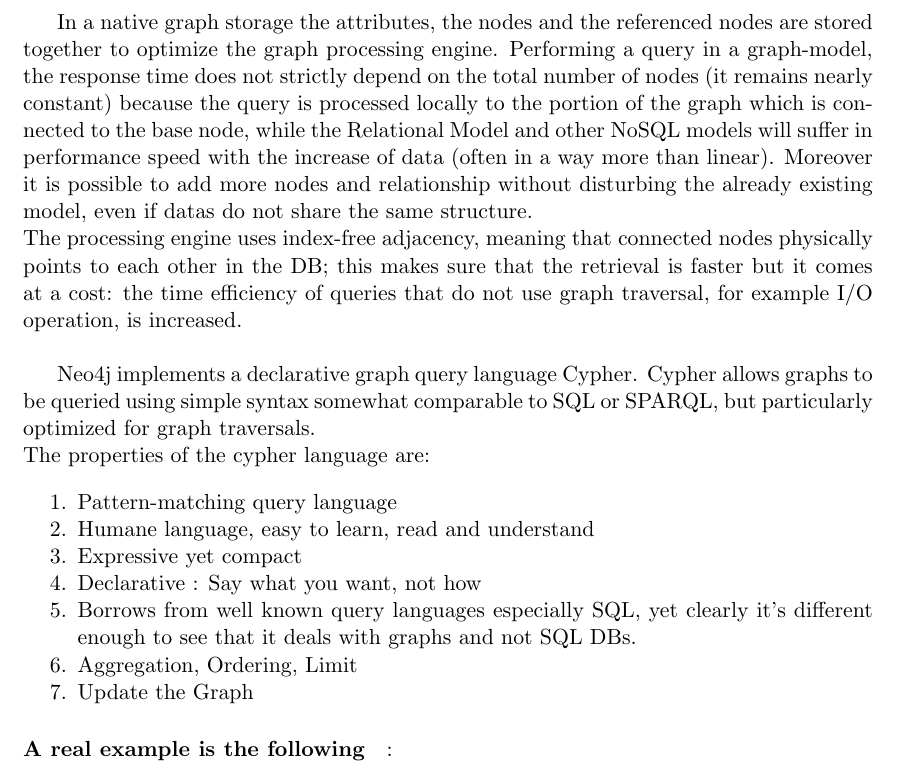
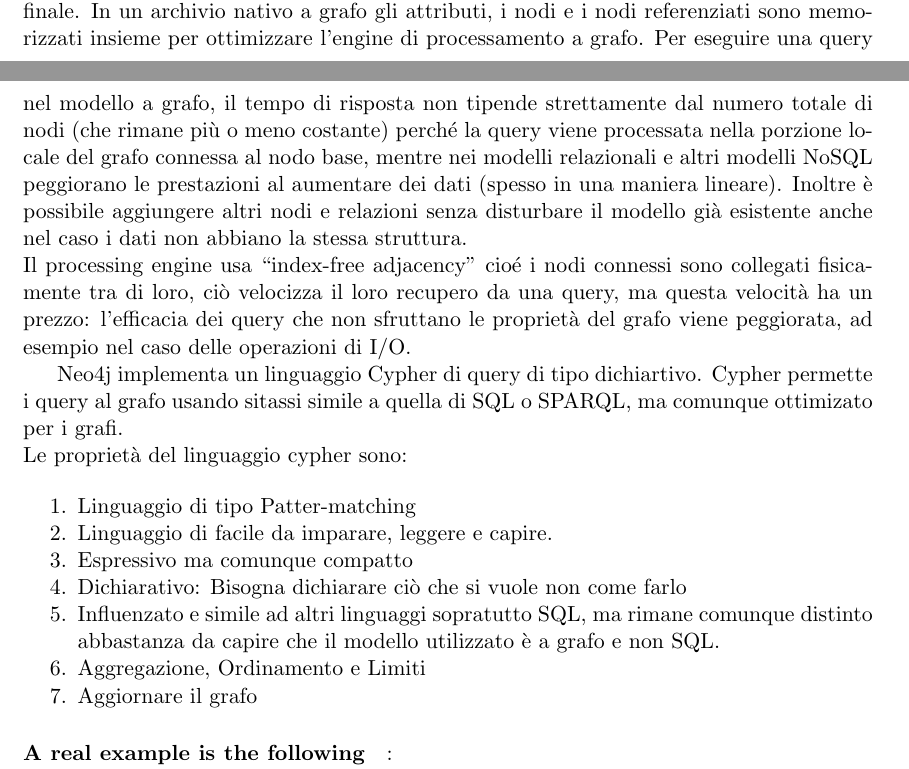
Before and after one commit to moiraghif/appunti, a LaTeX document (data management/DataManagement.tex): part of page 6 of 28 before the commit and two parts of pages 5 and 6 of 28 after it, the two joined at a grey line, cut at the place of the change. Compiled offline with pdfLaTeX.

Commit message:
Tradotto un po di GraphDB, lasciato commento l'originale

```diff
--- a/data management/DataManagement.tex
+++ b/data management/DataManagement.tex
@@ -186,32 +186,48 @@ Il database a grafo risolve quindi il problema dei database relazionali (e di mo
 Infatti anche altri modelli NoSQL, indipendentemente dal modello in uso, soffrono perdite di prestazioni quando sono effettuate aggregazioni di dati (soprattutto non indicizzati) dal momento che i collegamenti non sono nativi nel modello e manca il concetto di prossimità.
 Si può tentare di risolvere il problema con dati annidati tra di loro ma la struttura del database risulterebbe eccessivamente complessa e non permetterebbe altre query.
 Il DBA in base ai suoi bisogni (integrazione con altre applicazioni) può benissimo decidere di usare un database a grafo con una gestione dei dati non nativa senza che questo impatti sulla qualità del prodotto finale.
+% sono arrivato qui (@moiraghif)
+%ti ho spostato io (@pkasela) dietro di un paragrafo che non sono sicuro della traduzione.
+In un archivio nativo a grafo gli attributi, i nodi e i nodi referenziati sono memorizzati insieme per ottimizzare l'engine di processamento a grafo.
+%In a native graph storage the attributes, the nodes and the referenced nodes are stored together to optimize the graph processing engine.
+Per eseguire una query nel modello a grafo, il tempo di risposta non tipende strettamente dal numero totale di nodi (che rimane più o meno costante) perché la query viene processata nella porzione locale del grafo connessa al nodo base, mentre nei modelli relazionali e altri modelli NoSQL peggiorano le prestazioni al aumentare dei dati (spesso in una maniera lineare).
+%Performing a query in a graph-model, the response time does not strictly depend on the total number of nodes (it remains nearly constant) because the query is processed locally to the portion of the graph which is connected to the base node, while the Relational Model and other NoSQL models will suffer in performance speed with the increase of data (often in a way more than linear).
+Inoltre è possibile aggiungere altri nodi e relazioni senza disturbare il modello già esistente anche nel caso i dati non abbiano la stessa struttura.
+%Moreover it is possible to add more nodes and relationship without disturbing the already existing model, even if datas do not share the same structure.
+\newline
+%come si traduce processing engine in Italiano?
+Il processing engine usa "index-free adjacency" cioé i nodi connessi sono collegati fisicamente tra di loro, ciò velocizza il loro recupero da una query, ma questa velocità ha un prezzo: l'efficacia dei query che non sfruttano le proprietà del grafo viene peggiorata, ad esempio nel caso delle operazioni di I/O.
+%The processing engine uses index-free adjacency, meaning that connected nodes physically points to each other in the DB; this makes sure that the retrieval is faster but it comes at a cost: the time efficiency of queries that do not use graph traversal, for example I/O operation, is increased. \newline
 
-In a native graph storage the attributes, the nodes and the referenced nodes are stored together to optimize the graph processing engine.
-Performing a query in a graph-model, the response time does not strictly depend on the total number of nodes (it remains nearly constant) because the query is processed locally to the portion of the graph which is connected to the base node, while the Relational Model and other NoSQL models will suffer in performance speed with the increase of data (often in a way more than linear).
-Moreover it is possible to add more nodes and relationship without disturbing the already existing model, even if datas do not share the same structure. \newline
-The processing engine uses index-free adjacency, meaning that connected nodes physically points to each other in the DB; this makes sure that the retrieval is faster but it comes at a cost: the time efficiency of queries that do not use graph traversal, for example I/O operation, is increased. \newline
-
-% sono arrivato qui (@moiraghif)
-Neo4j implements a declarative graph query language Cypher. Cypher allows graphs to be queried using simple syntax somewhat comparable to SQL or SPARQL, but particularly optimized for graph traversals.\\
-The properties of the cypher language are:
+Neo4j implementa un linguaggio Cypher di query di tipo dichiartivo. Cypher permette i query al grafo usando sitassi simile a quella di SQL o SPARQL, ma comunque ottimizato per i grafi.\\
+%Neo4j implements a declarative graph query language Cypher. Cypher allows graphs to be queried using simple syntax somewhat comparable to SQL or SPARQL, but particularly optimized for graph traversals.\\
+Le proprietà del linguaggio cypher sono:
+%The properties of the cypher language are:
 
 \begin{enumerate}[noitemsep]
 
 	\item
-	Pattern-matching query language
+	Linguaggio di tipo Patter-matching
+	%Pattern-matching query language
 	\item
-	Humane language, easy to learn, read and understand
+	Linguaggio di facile da imparare, leggere e capire.
+	%Humane language, easy to learn, read and understand
 	\item
-	Expressive yet compact
+	Espressivo ma comunque compatto
+	%Expressive yet compact
 	\item
-	Declarative : Say what you want, not how
+	Dichiarativo: Bisogna dichiarare ciò che si vuole non come farlo
+	%Declarative : Say what you want, not how
 	\item
-	Borrows from well known query languages especially SQL, yet clearly it's different enough to see that it deals with graphs and not SQL	DBs.
+	Influenzato e simile ad altri linguaggi sopratutto SQL, ma rimane comunque distinto abbastanza da capire che il modello utilizzato è a grafo e non SQL.
+	%Borrows from well known query languages especially SQL, yet clearly it's different enough to see that it deals with graphs and not SQL	DBs.
 	\item
-	Aggregation, Ordering, Limit
+	Aggregazione, Ordinamento e Limiti
+	%Limiti??
+	%Aggregation, Ordering, Limit
 	\item
-	Update the Graph
+	Aggiornare il grafo
+	%Update the Graph
 \end{enumerate}
 \paragraph{A real example is the following}:\\
 We want to manage a server farm, we define a relational model for managing it.
```
Also changed, not shown: data management/DataManagement.pdf.
